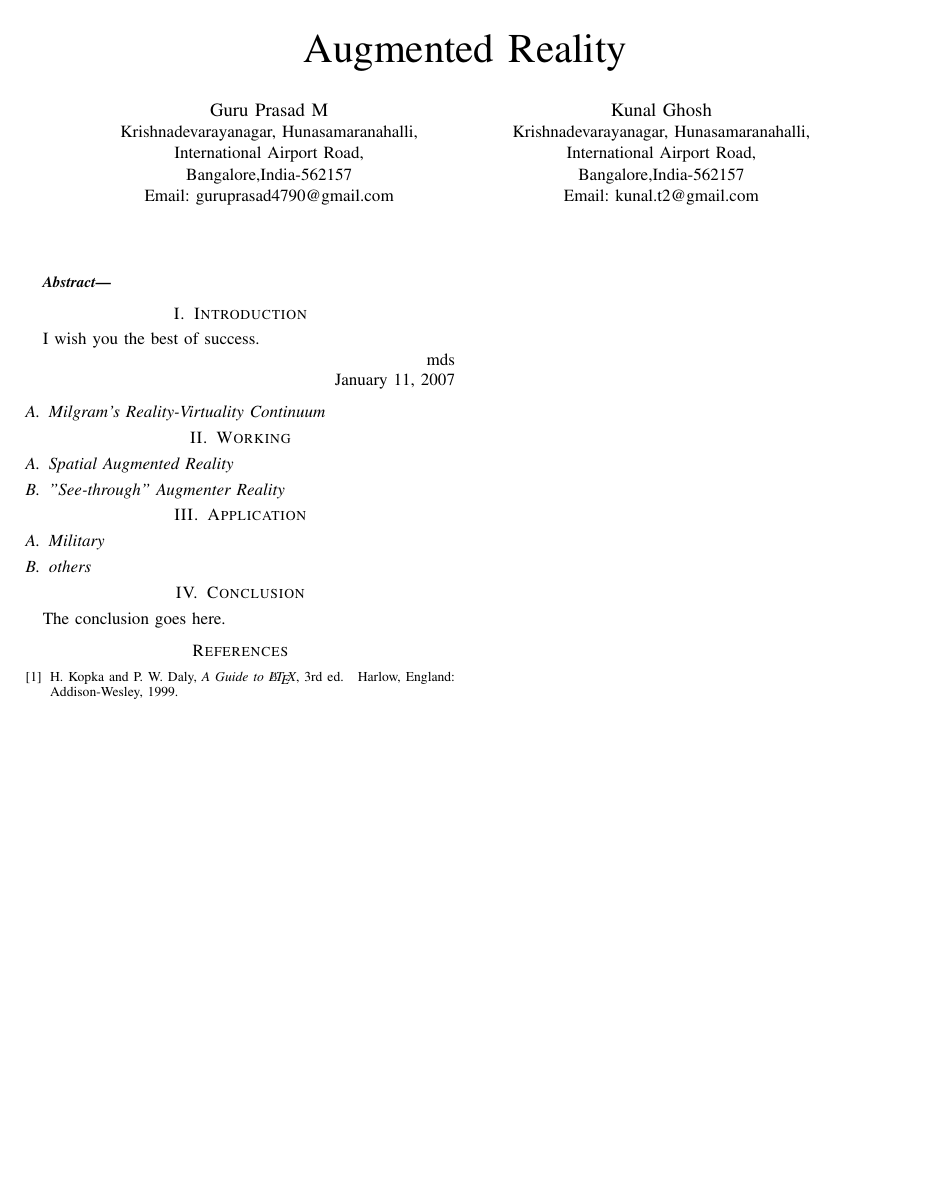
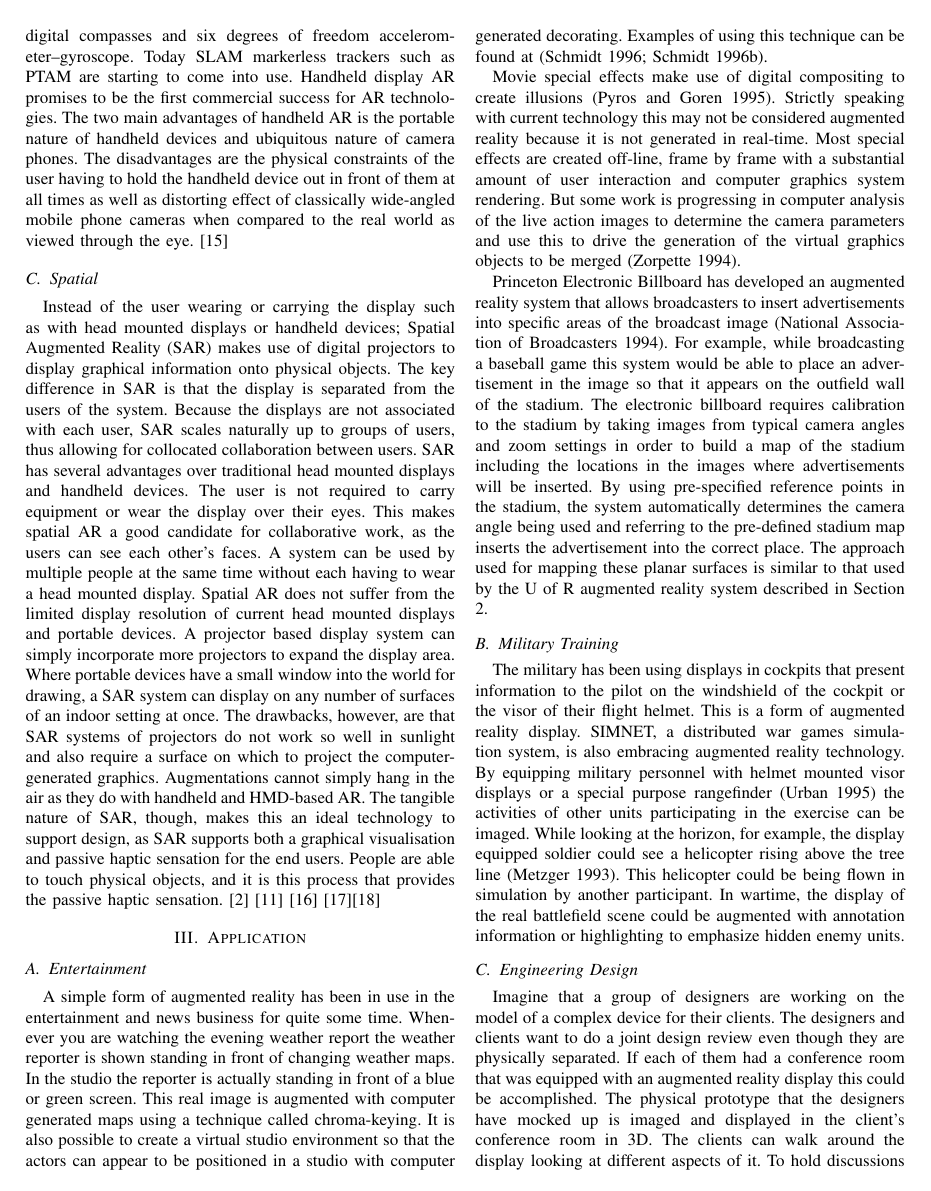
Before and after one commit to Guruprasad/AugRelTex, a LaTeX paper (bare_conf.tex, which reads Application.tex, Working.tex): the whole page before the commit and page 3 of 4 after it. Compiled offline with pdfLaTeX.

Commit message:
Added a lot of stuff at college

```diff
--- /dev/null
+++ b/Application.tex
@@ -0,0 +1,15 @@
+\subsection{Entertainment}
+
+A simple form of augmented reality has been in use in the entertainment and news business for quite some time. Whenever you are watching the evening weather report the weather reporter is shown standing in front of changing weather maps. In the studio the reporter is actually standing in front of a blue or green screen. This real image is augmented with computer generated maps using a technique called chroma-keying. It is also possible to create a virtual studio environment so that the actors can appear to be positioned in a studio with computer generated decorating. Examples of using this technique can be found at (Schmidt 1996; Schmidt 1996b).
+
+Movie special effects make use of digital compositing to create illusions (Pyros and Goren 1995). Strictly speaking with current technology this may not be considered augmented reality because it is not generated in real-time. Most special effects are created off-line, frame by frame with a substantial amount of user interaction and computer graphics system rendering. But some work is progressing in computer analysis of the live action images to determine the camera parameters and use this to drive the generation of the virtual graphics objects to be merged (Zorpette 1994).
+
+Princeton Electronic Billboard has developed an augmented reality system that allows broadcasters to insert advertisements into specific areas of the broadcast image (National Association of Broadcasters 1994). For example, while broadcasting a baseball game this system would be able to place an advertisement in the image so that it appears on the outfield wall of the stadium. The electronic billboard requires calibration to the stadium by taking images from typical camera angles and zoom settings in order to build a map of the stadium including the locations in the images where advertisements will be inserted. By using pre-specified reference points in the stadium, the system automatically determines the camera angle being used and referring to the pre-defined stadium map inserts the advertisement into the correct place. The approach used for mapping these planar surfaces is similar to that used by the U of R augmented reality system described in Section 2.
+
+\subsection{Military Training}
+
+The military has been using displays in cockpits that present information to the pilot on the windshield of the cockpit or the visor of their flight helmet. This is a form of augmented reality display. SIMNET, a distributed war games simulation system, is also embracing augmented reality technology. By equipping military personnel with helmet mounted visor displays or a special purpose rangefinder (Urban 1995) the activities of other units participating in the exercise can be imaged. While looking at the horizon, for example, the display equipped soldier could see a helicopter rising above the tree line (Metzger 1993). This helicopter could be being flown in simulation by another participant. In wartime, the display of the real battlefield scene could be augmented with annotation information or highlighting to emphasize hidden enemy units.
+
+\subsection{Engineering Design}
+
+Imagine that a group of designers are working on the model of a complex device for their clients. The designers and clients want to do a joint design review even though they are physically separated. If each of them had a conference room that was equipped with an augmented reality display this could be accomplished. The physical prototype that the designers have mocked up is imaged and displayed in the client's conference room in 3D. The clients can walk around the display looking at different aspects of it. To hold discussions the client can point at the prototype to highlight sections and this will be reflected on the real model in the augmented display that the designers are using. Or perhaps in an earlier stage of the design, before a prototype is built, the view in each conference room is augmented with a computer generated image of the current design built from the CAD files describing it. This would allow real time interaction with elements of the design so that either side can make adjustments and changes that are reflected in the view seen by both groups (Ahlers, Kramer et al. 1995). A technique for interactively obtaining a model for 3D objects called 3D stenciling that takes advantage of an augmented reality display is being investigated in our department by Kyros Kutulakos.
--- a/Working.tex
+++ b/Working.tex
@@ -0,0 +9,5 @@
+Handheld displays employ a small display that fits in a user's hand. All handheld AR solutions to date opt for video see-through. Initially handheld AR employed fiduciary markers, and later GPS units and MEMS sensors such as digital compasses and six degrees of freedom accelerometer–gyroscope. Today SLAM markerless trackers such as PTAM are starting to come into use. Handheld display AR promises to be the first commercial success for AR technologies. The two main advantages of handheld AR is the portable nature of handheld devices and ubiquitous nature of camera phones. The disadvantages are the physical constraints of the user having to hold the handheld device out in front of them at all times as well as distorting effect of classically wide-angled mobile phone cameras when compared to the real world as viewed through the eye. [15]
+
+\subsection{Spatial}
+
+Instead of the user wearing or carrying the display such as with head mounted displays or handheld devices; Spatial Augmented Reality (SAR) makes use of digital projectors to display graphical information onto physical objects. The key difference in SAR is that the display is separated from the users of the system. Because the displays are not associated with each user, SAR scales naturally up to groups of users, thus allowing for collocated collaboration between users. SAR has several advantages over traditional head mounted displays and handheld devices. The user is not required to carry equipment or wear the display over their eyes. This makes spatial AR a good candidate for collaborative work, as the users can see each other’s faces. A system can be used by multiple people at the same time without each having to wear a head mounted display. Spatial AR does not suffer from the limited display resolution of current head mounted displays and portable devices. A projector based display system can simply incorporate more projectors to expand the display area. Where portable devices have a small window into the world for drawing, a SAR system can display on any number of surfaces of an indoor setting at once. The drawbacks, however, are that SAR systems of projectors do not work so well in sunlight and also require a surface on which to project the computer-generated graphics. Augmentations cannot simply hang in the air as they do with handheld and HMD-based AR. The tangible nature of SAR, though, makes this an ideal technology to support design, as SAR supports both a graphical visualisation and passive haptic sensation for the end users. People are able to touch physical objects, and it is this process that provides the passive haptic sensation. [2] [11] [16] [17][18]
--- a/bare_conf.tex
+++ b/bare_conf.tex
@@ -437,8 +437,5 @@ Email: kunal.t2@gmail.com}
 \section{Introduction}
 \input{./introduction.tex}
 
-I wish you the best of success.
 
-\hfill mds
 
-\hfill January 11, 2007
@@ -530,24 +531,25 @@ I wish you the best of success.
 % footnotes above bottom floats. This can be corrected via the \fnbelowfloat
 % command of the stfloats package.
 
-\section{Working}
+\section{Display techniques}
 \input{./Working.tex}
 
-\subsection{Spatial Augmented Reality}
-\input{./SpatialAR.tex}
+%\subsection{Spatial Augmented Reality}
+%\input{./SpatialAR.tex}
 
-\subsection{"See-through" Augmenter Reality}
-\input{./SeethroughAR.tex}
+%\subsection{"See-through" Augmenter Reality}
+%\input{./SeethroughAR.tex}
 
 \section{Application}
-\subsection{Military}
-\input{./Military.tex}
-\subsection{others}
-\input{./others.tex}
+%\subsection{Military}
+%\input{./Military.tex}
+%\subsection{others}
+%\input{./others.tex}
+\input{./Application.tex}
 
 \section{Conclusion}
-The conclusion goes here.
-
+%The conclusion goes here.
+\input{./conclusion.tex}
 
 
 
```
Also changed, not shown: Abstract.tex (+6 -0 lines), AugVsVirt.tex (added, +15 -0 lines), Milgram.tex (+4 -0 lines), introduction.tex (+5 -0 lines), bare_conf.pdf, conclusion.tex (added), Application.tex (16 more changed lines), Working.tex (8 more changed lines), bare_conf.tex (6 more changed lines), 3 other files.
